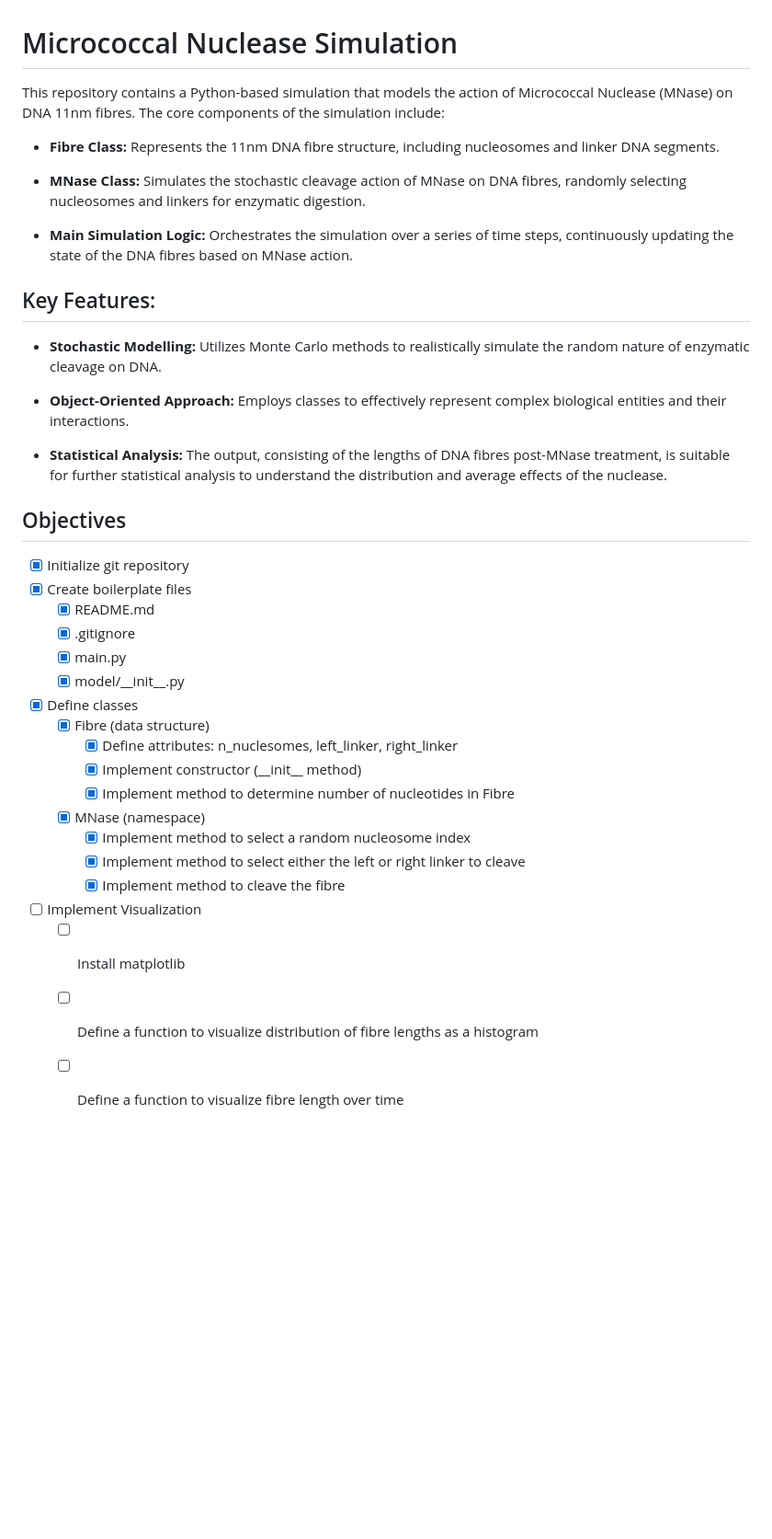
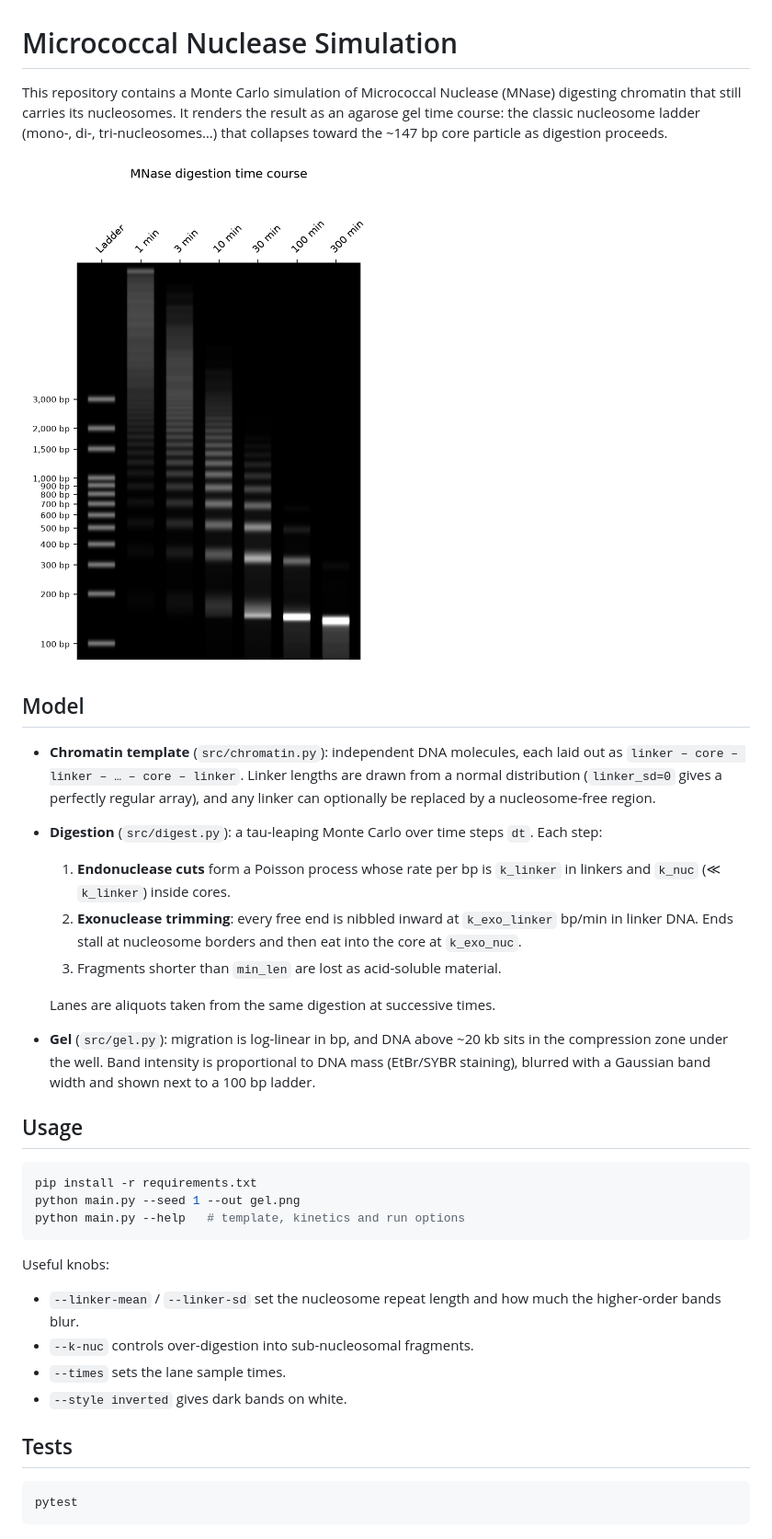
Before and after one commit to awakenedhaki/mnase-simulation, a Markdown page: README.md, the part around the change. Shown at 92% size. GitHub-like rendering; pictures changed too: docs/gel.png (added); blank space fills up the shorter version.

Commit message:
Document model and add example gel
Co-Authored-By: Claude Opus 5.5 <noreply@anthropic.com>

````diff
--- a/README.md
+++ b/README.md
@@ -1,39 +1,36 @@
 # Micrococcal Nuclease Simulation
 
-This repository contains a Python-based simulation that models the action of Micrococcal Nuclease (MNase) on DNA 11nm fibres. The core components of the simulation include:
+This repository contains a Monte Carlo simulation of Micrococcal Nuclease (MNase) digesting chromatin that still carries its nucleosomes. It renders the result as an agarose gel time course: the classic nucleosome ladder (mono-, di-, tri-nucleosomes…) that collapses toward the ~147 bp core particle as digestion proceeds.
 
-- **Fibre Class:** Represents the 11nm DNA fibre structure, including nucleosomes and linker DNA segments.
+![example gel](docs/gel.png)
 
-- **MNase Class:** Simulates the stochastic cleavage action of MNase on DNA fibres, randomly selecting nucleosomes and linkers for enzymatic digestion.
+## Model
 
-- **Main Simulation Logic:** Orchestrates the simulation over a series of time steps, continuously updating the state of the DNA fibres based on MNase action.
+- **Chromatin template** (`src/chromatin.py`): independent DNA molecules, each laid out as `linker – core – linker – … – core – linker`. Linker lengths are drawn from a normal distribution (`linker_sd=0` gives a perfectly regular array), and any linker can optionally be replaced by a nucleosome-free region.
+- **Digestion** (`src/digest.py`): a tau-leaping Monte Carlo over time steps `dt`. Each step:
+  1. **Endonuclease cuts** form a Poisson process whose rate per bp is `k_linker` in linkers and `k_nuc` (≪ `k_linker`) inside cores.
+  2. **Exonuclease trimming**: every free end is nibbled inward at `k_exo_linker` bp/min in linker DNA. Ends stall at nucleosome borders and then eat into the core at `k_exo_nuc`.
+  3. Fragments shorter than `min_len` are lost as acid-soluble material.
 
-## Key Features:
+  Lanes are aliquots taken from the same digestion at successive times.
+- **Gel** (`src/gel.py`): migration is log-linear in bp, and DNA above ~20 kb sits in the compression zone under the well. Band intensity is proportional to DNA mass (EtBr/SYBR staining), blurred with a Gaussian band width and shown next to a 100 bp ladder.
 
-- **Stochastic Modelling:** Utilizes Monte Carlo methods to realistically simulate the random nature of enzymatic cleavage on DNA.
+## Usage
 
-- **Object-Oriented Approach:** Employs classes to effectively represent complex biological entities and their interactions.
+```bash
+pip install -r requirements.txt
+python main.py --seed 1 --out gel.png
+python main.py --help   # template, kinetics and run options
+```
 
-- **Statistical Analysis:** The output, consisting of the lengths of DNA fibres post-MNase treatment, is suitable for further statistical analysis to understand the distribution and average effects of the nuclease.
+Useful knobs:
+- `--linker-mean` / `--linker-sd` set the nucleosome repeat length and how much the higher-order bands blur.
+- `--k-nuc` controls over-digestion into sub-nucleosomal fragments.
+- `--times` sets the lane sample times.
+- `--style inverted` gives dark bands on white.
 
-## Objectives
+## Tests
 
-* [x] Initialize git repository
-* [x] Create boilerplate files
-  * [x] README.md
-  * [x] .gitignore
-  * [x] main.py
-  * [x] model/\_\_init\_\_.py
-* [x] Define classes
-  * [x] Fibre (data structure)
-    * [x] Define attributes: n_nuclesomes, left_linker, right_linker
-    * [x] Implement constructor (\_\_init\_\_ method)
-    * [x] Implement method to determine number of nucleotides in Fibre
-  * [x] MNase (namespace)
-    * [x] Implement method to select a random nucleosome index
-    * [x] Implement method to select either the left or right linker to cleave
-    * [x] Implement method to cleave the fibre
-* [ ] Implement Visualization
-  * [ ] Install matplotlib
-  * [ ] Define a function to visualize distribution of fibre lengths as a histogram
-  * [ ] Define a function to visualize fibre length over time
+```bash
+pytest
+```
````
